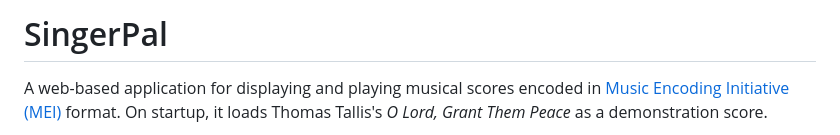
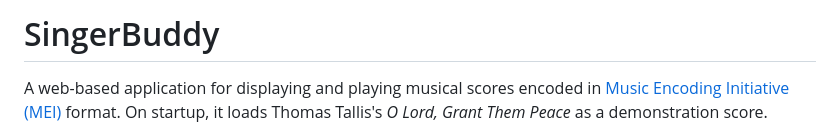
Before and after one commit to tuninglever/SingerBuddy, a Markdown page: README.md, the part around the change. GitHub-like rendering.

Commit message:
Rename project from SingerPal to SingerBuddy
Signed-off-by: Alfred Leung <tuninglever@yahoo.com>

```diff
--- a/README.md
+++ b/README.md
@@ -1,4 +1,4 @@
-# SingerPal
+# SingerBuddy
 
 A web-based application for displaying and playing musical scores encoded in [Music Encoding Initiative (MEI)](https://www.music-encoding.org/) format. On startup, it loads Thomas Tallis's *O Lord, Grant Them Peace* as a demonstration score.
 
```
